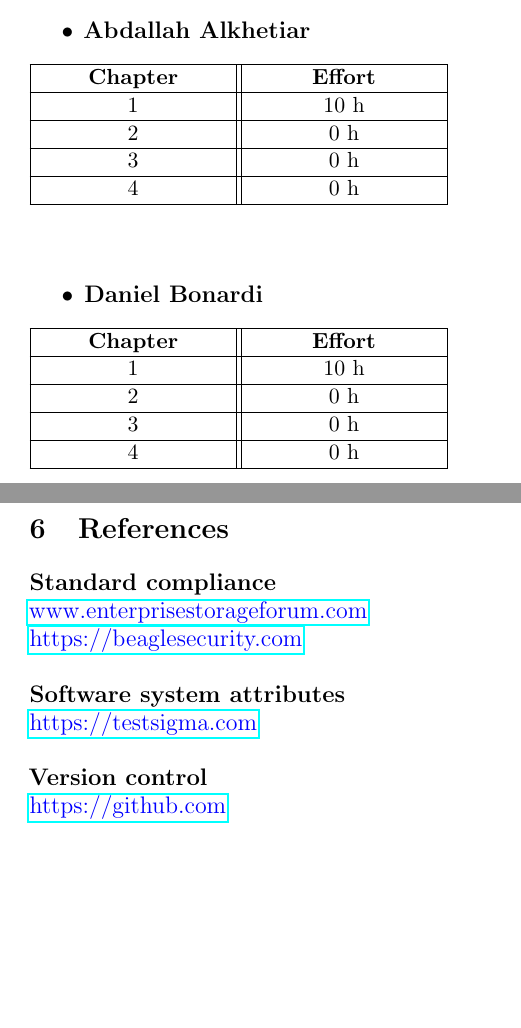
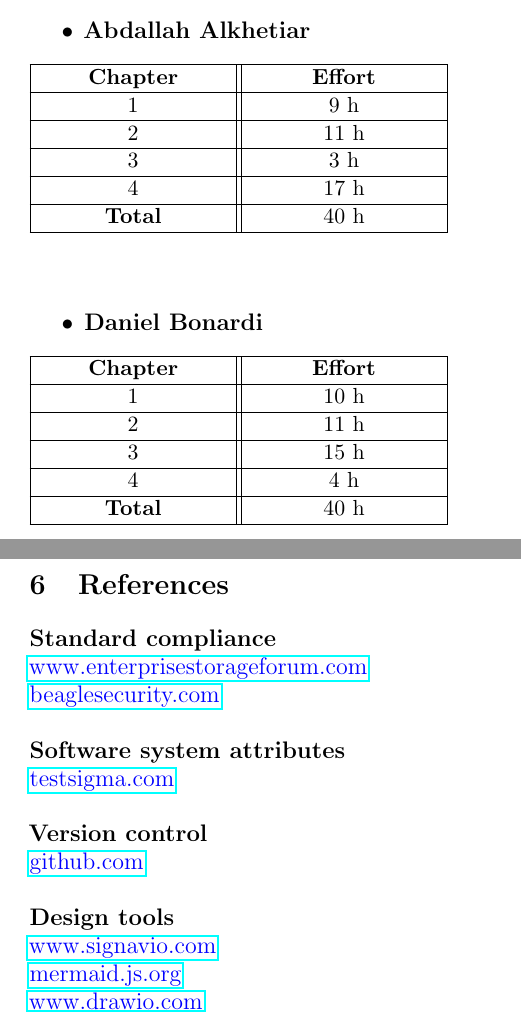
Before and after one commit to Zero3474/AlkhetiarBonardi, a LaTeX document (RASD/DeliveryFolder/LaTeX/mainRASD.tex): two parts of pages 50 and 51 of 51, joined at a grey line, cut so that both start at the same text, the shorter picture padded with empty space. Compiled offline with pdfLaTeX.

Commit message:
Updated RASD

```diff
--- a/RASD/DeliveryFolder/LaTeX/mainRASD.tex
+++ b/RASD/DeliveryFolder/LaTeX/mainRASD.tex
@@ -1538,49 +1542,60 @@ Finally, the companies decide to archive the concluded internships transforming
 \hline
 \textbf{Chapter} & \textbf{Effort} \\
 \hline
+1 & 9 h \\
+\hline
+2 & 11 h \\
+\hline
+3 & 3 h \\
+\hline
+4 & 17 h \\
+\hline
+\textbf{Total} & 40 h \\
+\hline
+\end{tabular}
+\end{table}
+
+\vspace{1\baselineskip}
+
+\item \textbf{Daniel Bonardi}
+\begin{table}[H]
+\begin{tabular}{| >{\centering\arraybackslash}m{0.2\textwidth} || >{\centering\arraybackslash}m{0.2\textwidth} |}
+\hline
+\textbf{Chapter} & \textbf{Effort} \\
+\hline
 1 & 10 h \\
 \hline
-2 & 0 h \\
-\hline
-3 & 0 h \\
-\hline
-4 & 0 h \\
-\hline
-\end{tabular}
-\end{table}
-
-\vspace{1\baselineskip}
-
-\item \textbf{Daniel Bonardi}
-\begin{table}[H]
-\begin{tabular}{| >{\centering\arraybackslash}m{0.2\textwidth} || >{\centering\arraybackslash}m{0.2\textwidth} |}
-\hline
-\textbf{Chapter} & \textbf{Effort} \\
-\hline
-1 & 10 h \\
-\hline
-2 & 0 h \\
-\hline
-3 & 0 h \\
-\hline
-4 & 0 h \\
-\hline
-\end{tabular}
-\end{table}
-
-\end{itemize}
+2 & 11 h \\
+\hline
+3 & 15 h \\
+\hline
+4 & 4 h \\
+\hline
+\textbf{Total} & 40 h \\
+\hline
+\end{tabular}
+\end{table}
+
+\end{itemize}
+
 
 \newpage
 
 \section{References}
 \textbf{Standard compliance}\\
 \href{https://www.enterprisestorageforum.com/management/7-essential-compliance-regulations-for-data-storage-systems/}{\textcolor{blue}{www.enterprisestorageforum.com}}\\
-\href{https://beaglesecurity.com/blog/article/software-compliance-standards.html}{\textcolor{blue}{https://beaglesecurity.com}}
+\href{https://beaglesecurity.com/blog/article/software-compliance-standards.html}{\textcolor{blue}{beaglesecurity.com}}
 \vspace{1\baselineskip} \\
 \textbf{Software system attributes}\\
-\href{https://testsigma.com/blog/software-quality-attributes/}{\textcolor{blue}{https://testsigma.com}}
+\href{https://testsigma.com/blog/software-quality-attributes/}{\textcolor{blue}{testsigma.com}}
 \vspace{1\baselineskip} \\
 \textbf{Version control}\\
-\href{https://github.com/resources/articles/software-development/what-is-version-control}{\textcolor{blue}{https://github.com}}
+\href{https://github.com/resources/articles/software-development/what-is-version-control}{\textcolor{blue}{github.com}}
+\vspace{1\baselineskip} \\
+\textbf{Design tools}\\
+\href{https://www.signavio.com}{\textcolor{blue}{www.signavio.com}}\\
+\href{https://mermaid.js.org}{\textcolor{blue}{mermaid.js.org}}\\
+\href{https://www.drawio.com}{\textcolor{blue}{www.drawio.com}}
+
 
 \end{document}
```
Also changed, not shown: RASD/DeliveryFolder/LaTeX/mainRASD.pdf, RASD/DeliveryFolder/LaTeX/mainRASD.tex (6 more changed lines).
